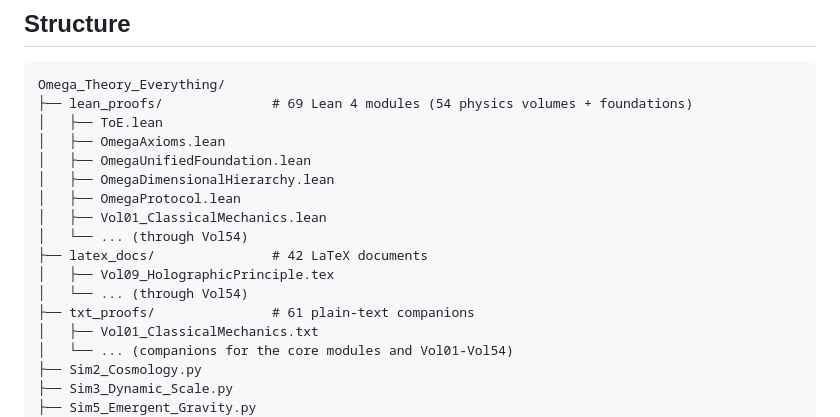
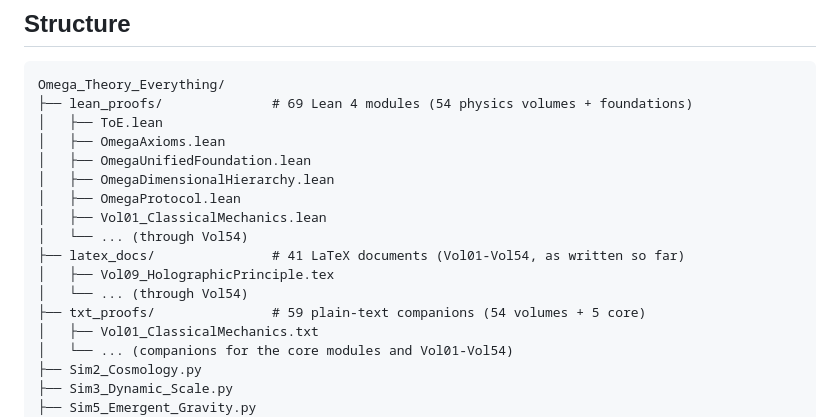
Before and after one commit to jakesdev1991/Omega_Theory_Everything, a Markdown page: README.md, the part around the change. Drawn GitHub-style.

Commit message:
readme: correct the two remaining count claims
D6 was about counts drifting from the tree. Two were still wrong after the
earlier sweep, because the sweep counted files by extension while the README
counts documents:

  latex_docs   says 42 documents; 41 .tex files exist (Vol01-Vol54, as written
               so far) plus that directory's own README
  txt_proofs   says 61 companions; 59 .txt files exist (54 volume companions +
               5 core) plus that directory's own README

Both now state what is actually in the tree, and name the breakdown so the next
person does not have to recount to check them. The Lean count (69 modules: 54
volumes + 15 core/foundation) was already right.

Co-authored-by: arena-agent <297053741+arena-agent@users.noreply.github.com>

```diff
--- a/README.md
+++ b/README.md
@@ -93,10 +93,10 @@ Omega_Theory_Everything/
 │   ├── OmegaProtocol.lean
 │   ├── Vol01_ClassicalMechanics.lean
 │   └── ... (through Vol54)
-├── latex_docs/               # 42 LaTeX documents
+├── latex_docs/               # 41 LaTeX documents (Vol01-Vol54, as written so far)
 │   ├── Vol09_HolographicPrinciple.tex
 │   └── ... (through Vol54)
-├── txt_proofs/               # 61 plain-text companions
+├── txt_proofs/               # 59 plain-text companions (54 volumes + 5 core)
 │   ├── Vol01_ClassicalMechanics.txt
 │   └── ... (companions for the core modules and Vol01-Vol54)
 ├── Sim2_Cosmology.py
```
